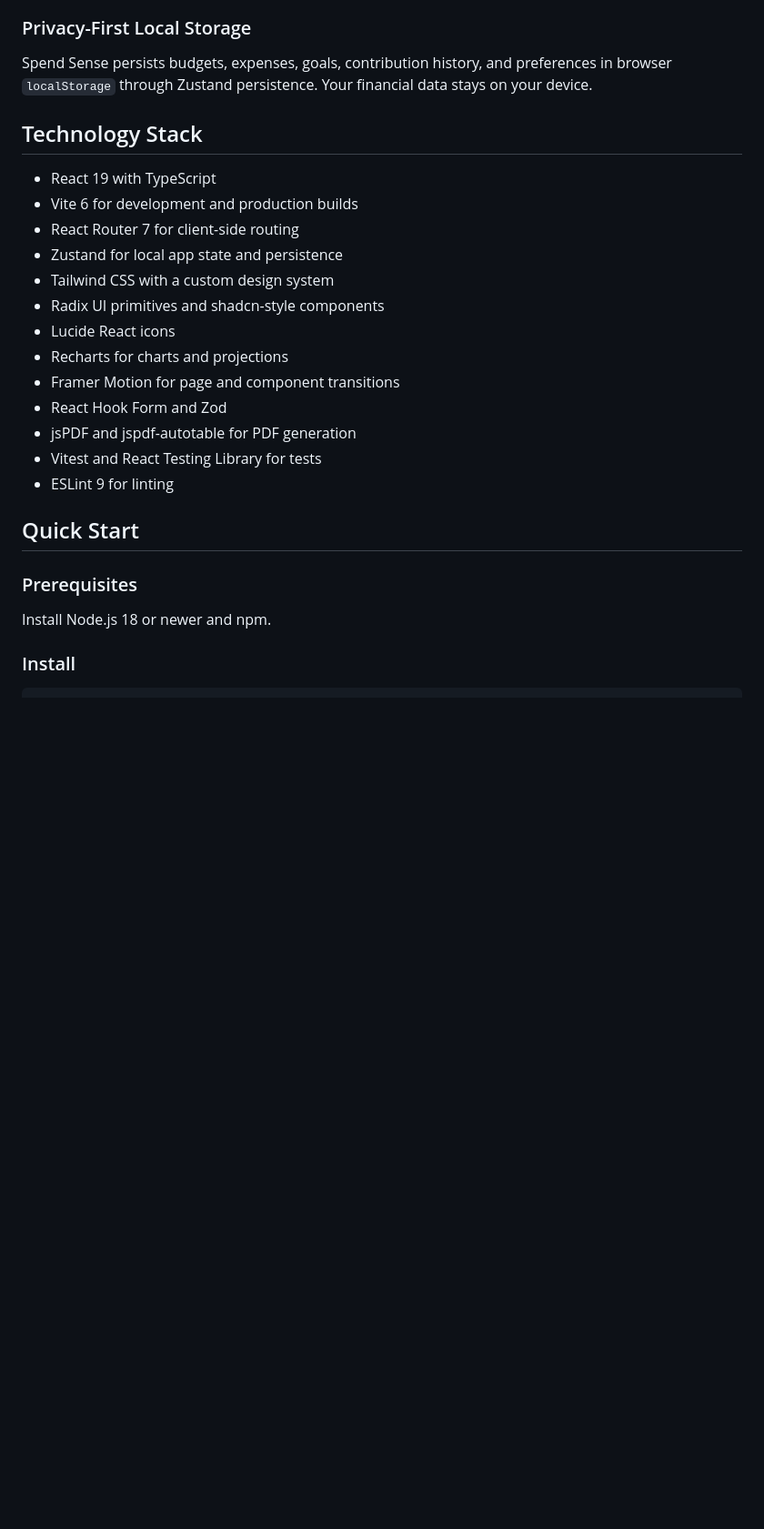
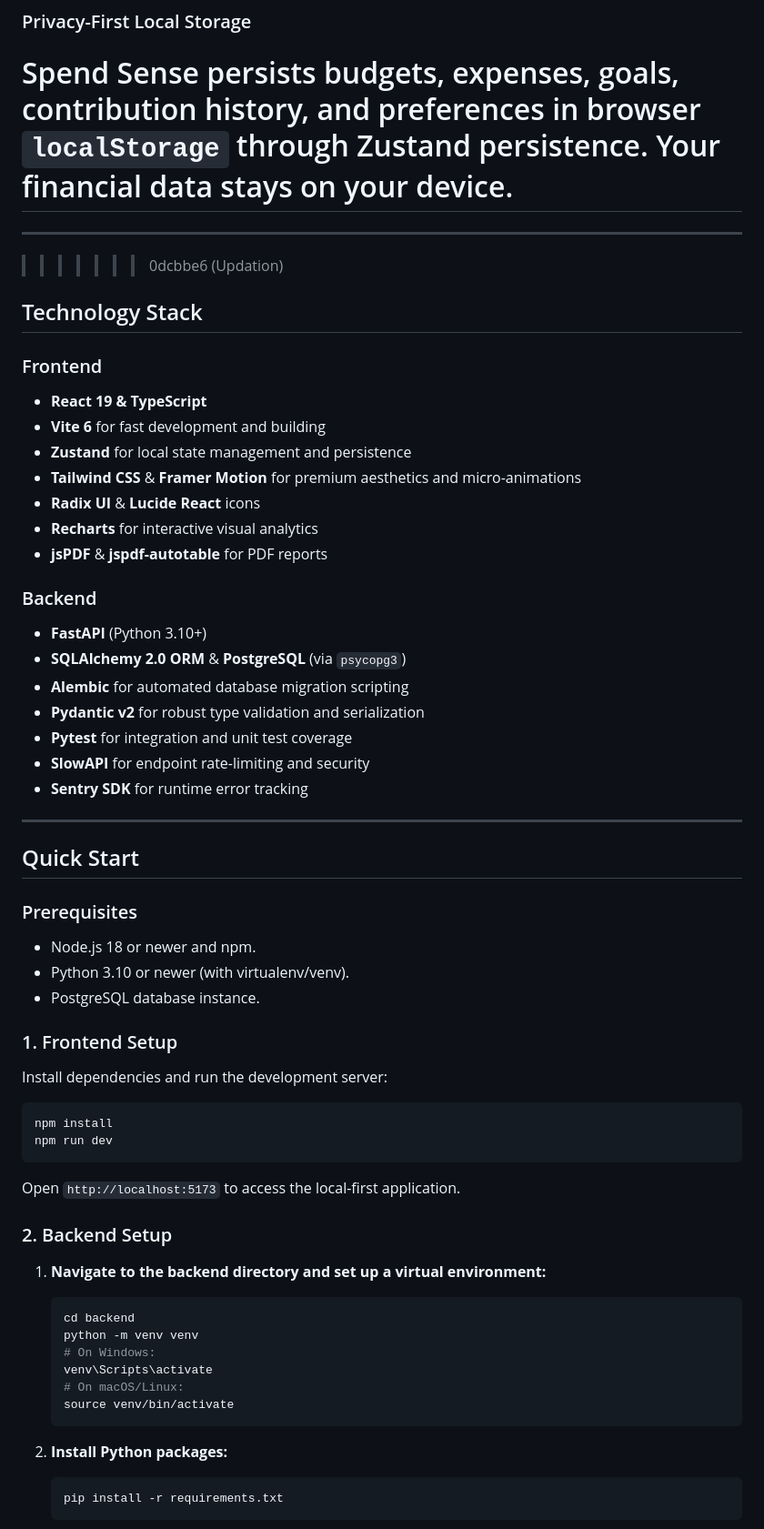
Before and after one commit to SnehaDagwar/Spend-Sense, a Markdown page: README.md, the part around one of its changes. Shown at 91% size. GitHub-like rendering; blank space fills up the shorter version.

Commit message:
Updation

````diff
--- a/README.md
+++ b/README.md
@@ -96,28 +143,62 @@ Exports include:
 ### Privacy-First Local Storage
 
 Spend Sense persists budgets, expenses, goals, contribution history, and preferences in browser `localStorage` through Zustand persistence. Your financial data stays on your device.
+=======
+---
+>>>>>>> 0dcbbe6 (Updation)
 
 ## Technology Stack
 
-- React 19 with TypeScript
-- Vite 6 for development and production builds
-- React Router 7 for client-side routing
-- Zustand for local app state and persistence
-- Tailwind CSS with a custom design system
-- Radix UI primitives and shadcn-style components
-- Lucide React icons
-- Recharts for charts and projections
-- Framer Motion for page and component transitions
-- React Hook Form and Zod
-- jsPDF and jspdf-autotable for PDF generation
-- Vitest and React Testing Library for tests
-- ESLint 9 for linting
+### Frontend
+- **React 19 & TypeScript**
+- **Vite 6** for fast development and building
+- **Zustand** for local state management and persistence
+- **Tailwind CSS** & **Framer Motion** for premium aesthetics and micro-animations
+- **Radix UI** & **Lucide React** icons
+- **Recharts** for interactive visual analytics
+- **jsPDF** & **jspdf-autotable** for PDF reports
+
+### Backend
+- **FastAPI** (Python 3.10+)
+- **SQLAlchemy 2.0 ORM** & **PostgreSQL** (via `psycopg3`)
+- **Alembic** for automated database migration scripting
+- **Pydantic v2** for robust type validation and serialization
+- **Pytest** for integration and unit test coverage
+- **SlowAPI** for endpoint rate-limiting and security
+- **Sentry SDK** for runtime error tracking
+
+---
 
 ## Quick Start
 
 ### Prerequisites
+- Node.js 18 or newer and npm.
+- Python 3.10 or newer (with virtualenv/venv).
+- PostgreSQL database instance.
 
-Install Node.js 18 or newer and npm.
+### 1. Frontend Setup
 
-### Install
+Install dependencies and run the development server:
+```bash
+npm install
+npm run dev
+```
+Open `http://localhost:5173` to access the local-first application.
 
+### 2. Backend Setup
+
+1. **Navigate to the backend directory and set up a virtual environment:**
+   ```bash
+   cd backend
+   python -m venv venv
+   # On Windows:
+   venv\Scripts\activate
+   # On macOS/Linux:
+   source venv/bin/activate
+   ```
+
+2. **Install Python packages:**
+   ```bash
+   pip install -r requirements.txt
+   ```
+
````
Also changed, not shown: other parts of README.md (+109 -107 lines).
